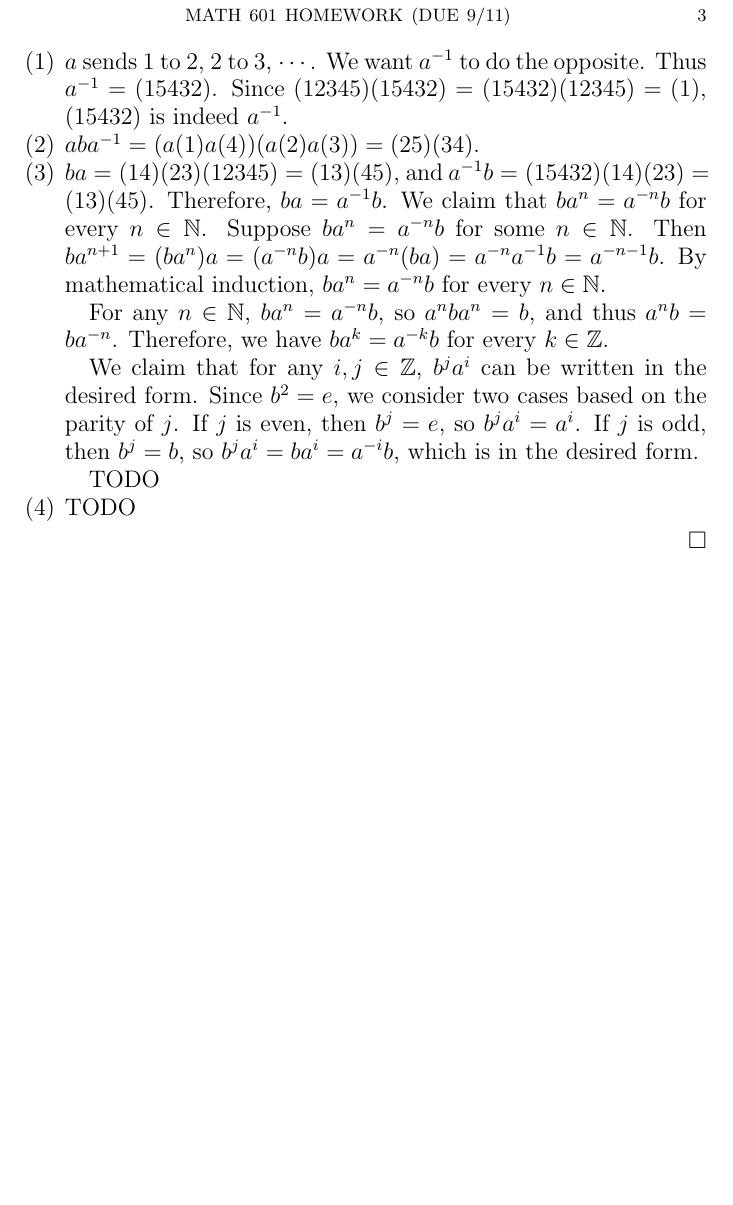
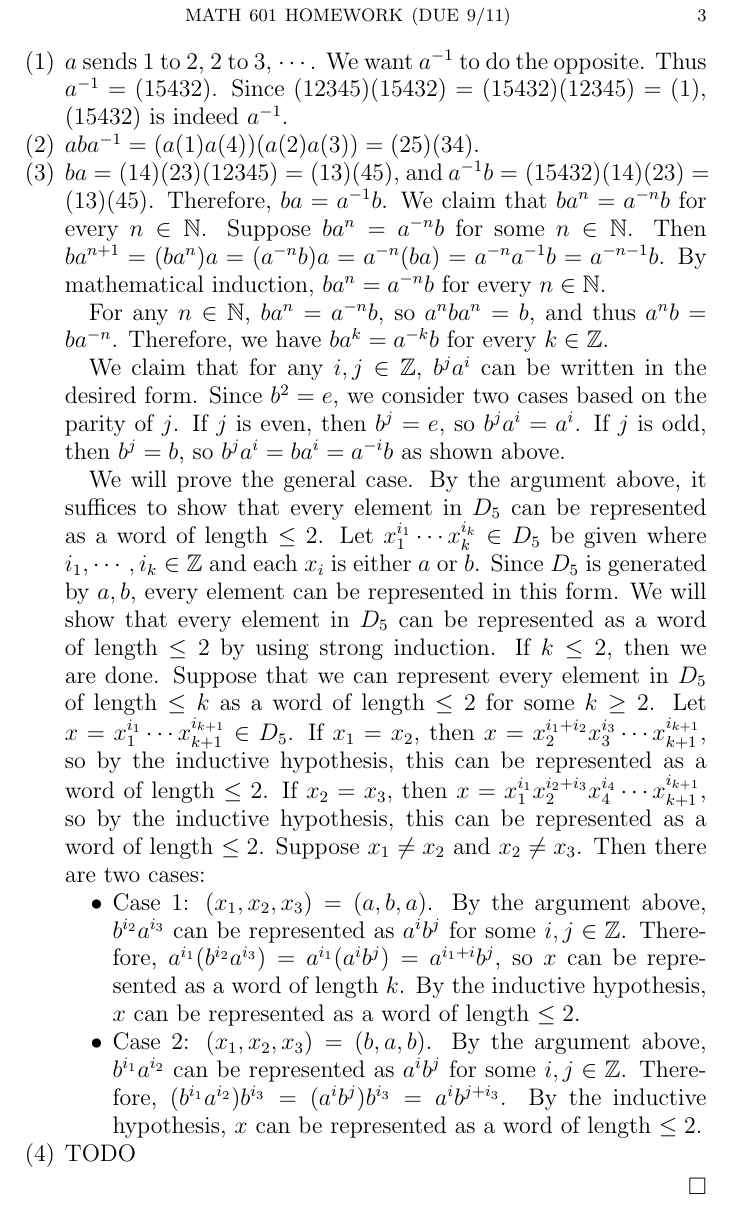
Before and after one commit to hidenori-shinohara/courses, a LaTeX problem sheet (math601/9-11/hw601-9-11.tex): part of page 3 of 3, cut so that both start at the same text, the shorter picture padded with empty space. Compiled offline with pdfLaTeX.

Commit message:
Finish 8-3 (601)

```diff
--- a/math601/9-11/hw601-9-11.tex
+++ b/math601/9-11/hw601-9-11.tex
@@ -142,9 +142,32 @@
       We claim that for any $i, j \in \mathbb{Z}$, $b^ja^i$ can be written in the desired form.
       Since $b^2 = e$, we consider two cases based on the parity of $j$.
       If $j$ is even, then $b^j = e$, so $b^ja^i = a^i$.
-      If $j$ is odd, then $b^j = b$, so $b^ja^i = ba^i = a^{-i}b$, which is in the desired form.
+      If $j$ is odd, then $b^j = b$, so $b^ja^i = ba^i = a^{-i}b$ as shown above.
 
-      TODO
+      We will prove the general case.
+      By the argument above, it suffices to show that every element in $D_5$ can be represented as a word of length $\leq 2$.
+      Let $x_1^{i_1} \cdots x_k^{i_k} \in D_5$ be given where $i_1, \cdots, i_k \in \mathbb{Z}$ and each $x_i$ is either $a$ or $b$.
+      Since $D_5$ is generated by $a, b$, every element can be represented in this form.
+      We will show that every element in $D_5$ can be represented as a word of length $\leq 2$ by using strong induction.
+      If $k \leq 2$, then we are done.
+      Suppose that we can represent every element in $D_5$ of length $\leq k$ as a word of length $\leq 2$ for some $k \geq 2$.
+      Let $x = x_1^{i_1} \cdots x_{k + 1}^{i_{k + 1}} \in D_5$.
+      If $x_1 = x_2$, then $x = x_2^{i_1 + i_2}x_3^{i_3} \cdots x_{k + 1}^{i_{k + 1}}$, so by the inductive hypothesis, this can be represented as a word of length $\leq 2$.
+      If $x_2 = x_3$, then $x = x_1^{i_1}x_2^{i_2 + i_3}x_4^{i_4} \cdots x_{k + 1}^{i_{k + 1}}$, so by the inductive hypothesis, this can be represented as a word of length $\leq 2$.
+      Suppose $x_1 \ne x_2$ and $x_2 \ne x_3$.
+      Then there are two cases:
+      \begin{itemize}
+        \item
+          Case 1: $(x_1, x_2, x_3) = (a, b, a)$.
+          By the argument above, $b^{i_2}a^{i_3}$ can be represented as $a^ib^j$ for some $i, j \in \mathbb{Z}$.
+          Therefore, $a^{i_1}(b^{i_2}a^{i_3}) = a^{i_1}(a^ib^j) = a^{i_1 + i}b^j$, so $x$ can be represented as a word of length $k$.
+          By the inductive hypothesis, $x$ can be represented as a word of length $\leq 2$.
+        \item
+          Case 2: $(x_1, x_2, x_3) = (b, a, b)$.
+          By the argument above, $b^{i_1}a^{i_2}$ can be represented as $a^ib^j$ for some $i, j \in \mathbb{Z}$.
+          Therefore, $(b^{i_1}a^{i_2})b^{i_3} = (a^ib^j)b^{i_3} = a^ib^{j + i_3}$.
+          By the inductive hypothesis, $x$ can be represented as a word of length $\leq 2$.
+      \end{itemize}
     \item
       TODO
   \end{enumerate}
```
Also changed, not shown: math601/9-11/hw601-9-11.pdf.
